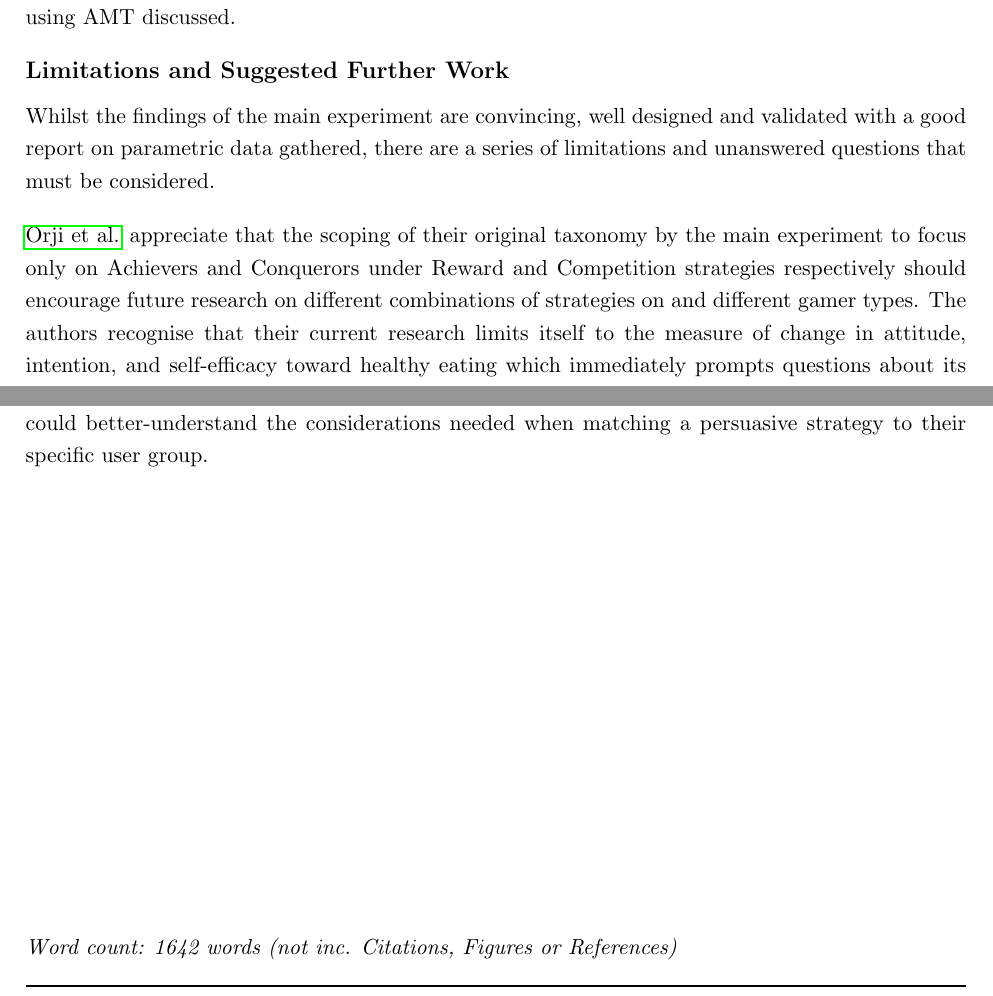
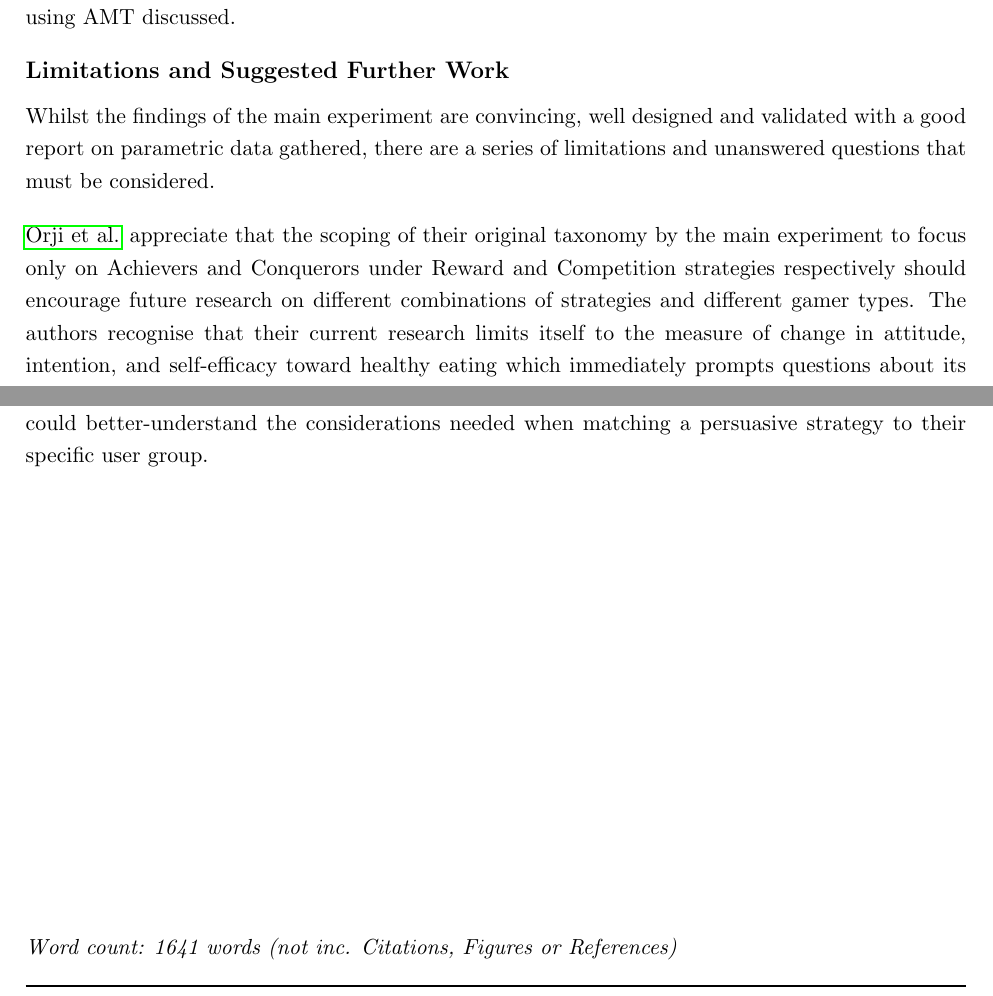
Before and after one commit to cd223/thcicw, a LaTeX document (doc/essay1.tex): two parts of pages 5 and 6 of 9, joined at a grey line, cut so that both start at the same text. Compiled offline with pdfLaTeX.

Commit message:
Adding to essay 1

```diff
--- a/doc/essay1.tex
+++ b/doc/essay1.tex
@@ -71,7 +71,7 @@ Overall, there is a respectable amount of evidence to support the authors' claim
 \sectiontitle{Limitations and Suggested Further Work}
 Whilst the findings of the main experiment are convincing, well designed and validated with a good report on parametric data gathered, there are a series of limitations and unanswered questions that must be considered.
 
-\citeauthor{orji2017} appreciate that the scoping of their original taxonomy by the main experiment to focus only on Achievers and Conquerors under Reward and Competition strategies respectively should encourage future research on different combinations of strategies on and different gamer types. The authors recognise that their current research limits itself to the measure of change in attitude, intention, and self-efficacy toward healthy eating which immediately prompts questions about its effects on \textit{tangible} changes in behaviour, rather than effects on \textit{mediators} or precursors of behaviour change. Also, although purely illustrative, the domain choice of healthy eating should not limit investigations - by applying their model to other domains such as disease management and physical activity, it will be possible to decipher whether the effects of the persuasive strategy employed are domain-dependent.
+\citeauthor{orji2017} appreciate that the scoping of their original taxonomy by the main experiment to focus only on Achievers and Conquerors under Reward and Competition strategies respectively should encourage future research on different combinations of strategies and different gamer types. The authors recognise that their current research limits itself to the measure of change in attitude, intention, and self-efficacy toward healthy eating which immediately prompts questions about its effects on \textit{tangible} changes in behaviour, rather than effects on \textit{mediators} or precursors of behaviour change. Also, although purely illustrative, the domain choice of healthy eating should not limit investigations - by applying their model to other domains such as disease management and physical activity, it will be possible to decipher whether the effects of the persuasive strategy employed are domain-dependent.
 
 Ideally, participant selection should be via a source where intrinsically motivated rather than AMT where not all participants may be psychologically engaged in tasks affecting generalisability of results. It would also be novel to explore the adoption of a single persuasive strategy compared with use of multiple in a given game, to observe whether compounding effects are positive or negative on efficacy of behaviour change. Now that we are aware that player experience does not mediate the observed benefits, it would be wise to also consider whether game performance as a potential mediating factor as well - players who perform better in the game under a given strategy may experience more positive feeling towards the tailored game which could influence the observed results. Finally, the current approach is somewhat static in nature once participants are assigned to a given gamer type. Answers to the BrainHex questionnaire are what determines a player's type. Instead, it might be interesting to explore the avenue of determining a player's type in a more dynamic sense, perhaps during actual gameplay based on activity or game events.
 
@@ -80,7 +80,7 @@ Another novel suggestion to build on these findings is to experiment with existi
 \sectiontitle{Conclusion}
 \citet{orji2017} put forward a compelling and convincing case for personalising persuasive strategies employed in future games for change in order to observe effective change in behaviour. Whilst there are certain limitations to their work, it lays strong foundations for future work investigating tailoring games for change in other domains. These findings also have potentially wider consequences in the domain of Persuasive Technology - with recommendations on how to tailor to specific groups of users whilst minimising the efforts and costs involved in doing so, designers of these technologies could better-understand the considerations needed when matching a persuasive strategy to their specific user group.
 
-\wordcount{1642}
+\wordcount{1641}
 
 \newpage
 \small
```
Also changed, not shown: doc/cjd47.pdf, doc/essay1.pdf, 2 other files.
